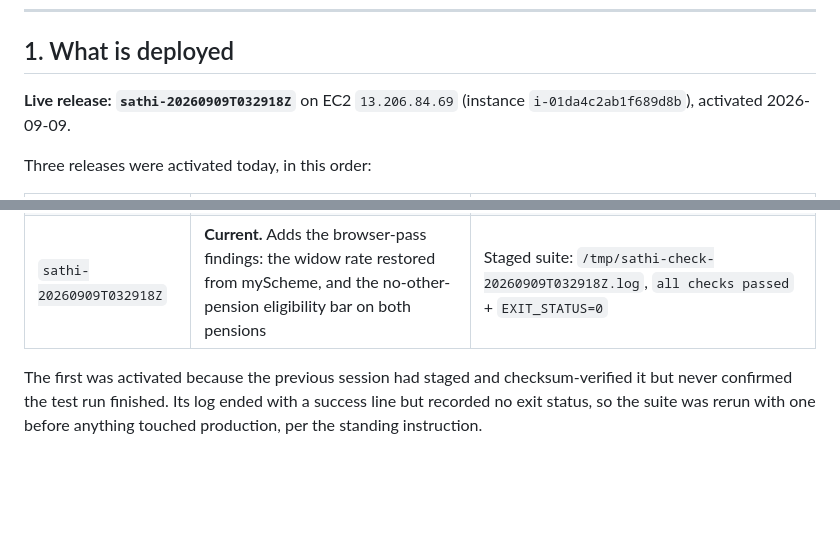
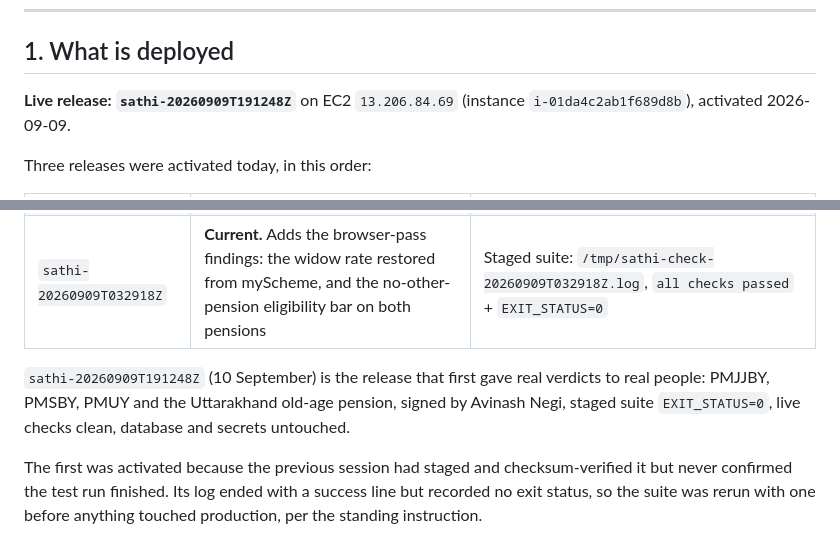
Before and after one commit to avinashnegi1999/yojana-sathi, a Markdown page: docs/CHECKPOINT_2026-09-09.md, 2 parts joined by grey strips. GitHub-like rendering; blank space fills up the shorter version.

```diff
--- a/docs/CHECKPOINT_2026-09-09.md
+++ b/docs/CHECKPOINT_2026-09-09.md
@@ -6,7 +6,7 @@ Supersedes `outputs/resume-checkpoint.md` in the 8 September Codex workspace.
 
 ## 1. What is deployed
 
-**Live release: `sathi-20260909T032918Z`** on EC2 `13.206.84.69`
+**Live release: `sathi-20260909T191248Z`** on EC2 `13.206.84.69`
 (instance `i-01da4c2ab1f689d8b`), activated 2026-09-09.
 
 Three releases were activated today, in this order:
@@ -16,6 +16,11 @@ Three releases were activated today, in this order:
 | `sathi-20260908T152844Z` | The seven-scheme expansion, as staged by the previous session | Staged suite rerun with an explicit status record: `/tmp/sathi-recheck-20260908T152844Z.log`, ends `all checks passed` + `EXIT_STATUS=0` |
 | `sathi-20260908T214843Z` | The above plus the first source-review pass | Staged suite: `/tmp/sathi-check-20260908T214843Z.log`, `all checks passed` + `EXIT_STATUS=0`, 2,109 paths per language |
 | `sathi-20260909T032918Z` | **Current.** Adds the browser-pass findings: the widow rate restored from myScheme, and the no-other-pension eligibility bar on both pensions | Staged suite: `/tmp/sathi-check-20260909T032918Z.log`, `all checks passed` + `EXIT_STATUS=0` |
+
+`sathi-20260909T191248Z` (10 September) is the release that first gave real
+verdicts to real people: PMJJBY, PMSBY, PMUY and the Uttarakhand old-age
+pension, signed by Avinash Negi, staged suite `EXIT_STATUS=0`, live checks
+clean, database and secrets untouched.
 
 The first was activated because the previous session had staged and
 checksum-verified it but never confirmed the test run finished. Its log ended
```
Also changed, not shown: other parts of docs/CHECKPOINT_2026-09-09.md (+17 -13 lines).
